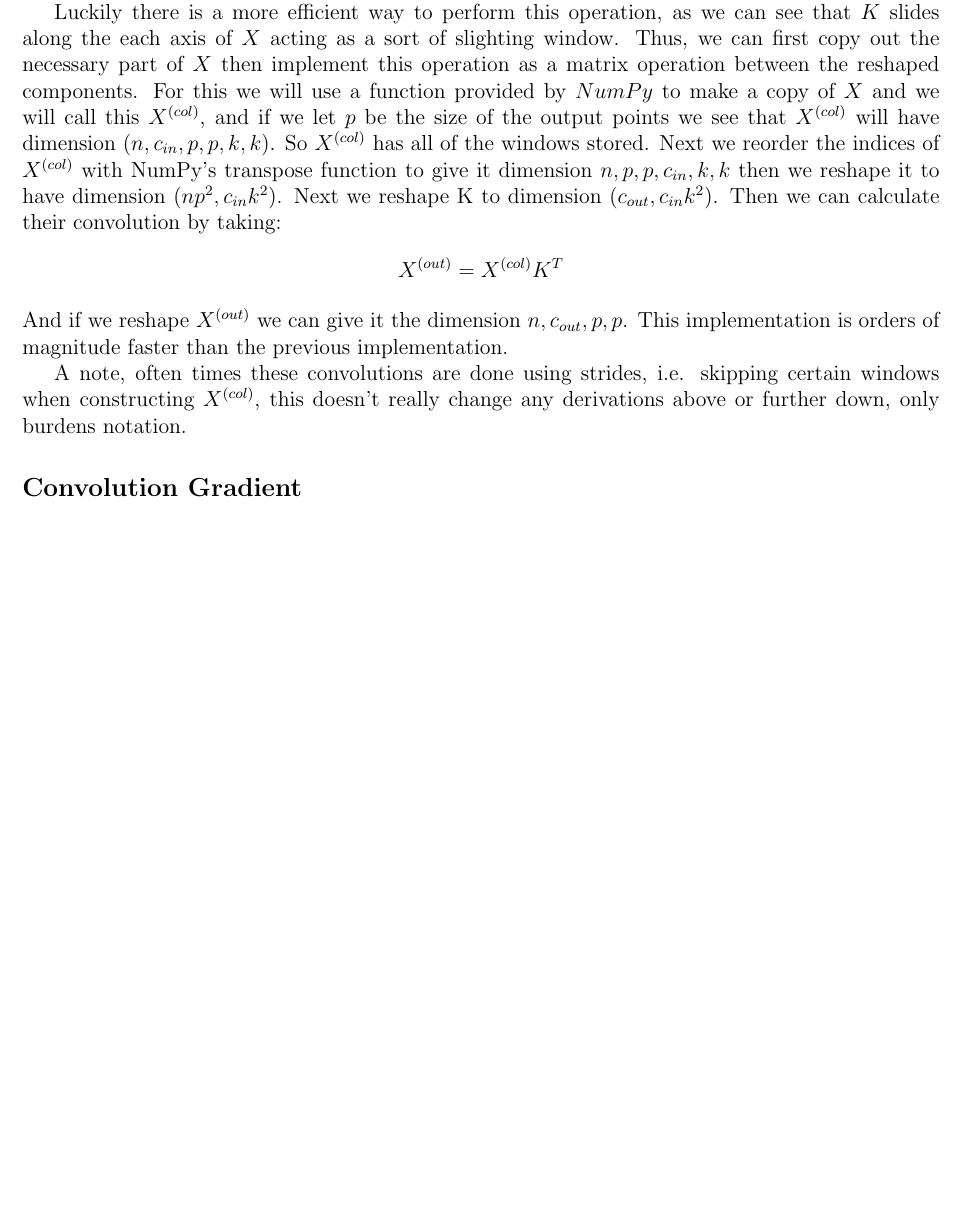
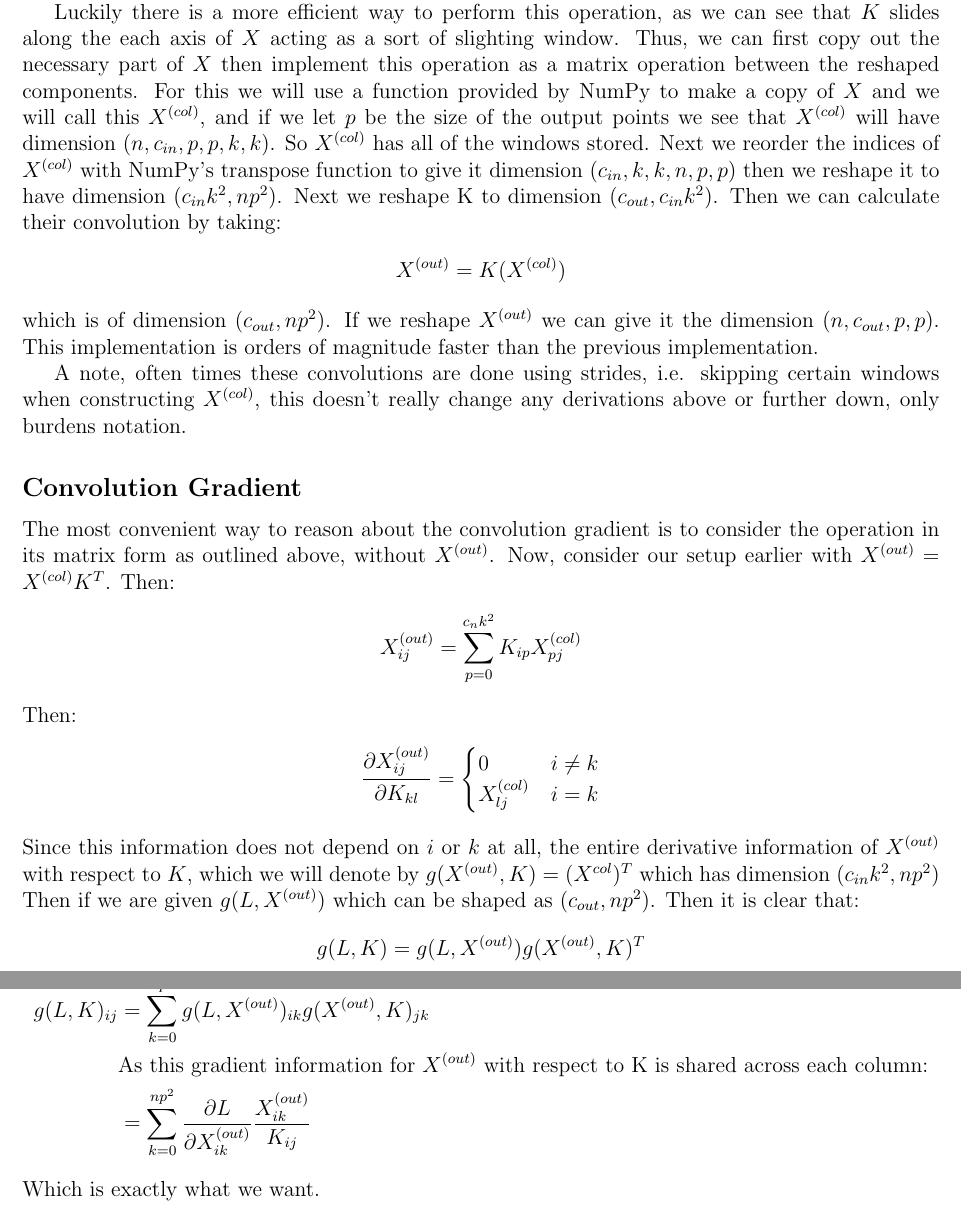
Before and after one commit to MrBlu3Sky57/ImageNet, a LaTeX document (writeups/architecture.tex): part of page 2 of 2 before the commit and two parts of pages 2 and 3 of 3 after it, the two joined at a grey line, cut so that both start at the same text, the shorter picture padded with empty space. Compiled offline with pdfLaTeX.

Commit message:
Conv grad done

```diff
--- a/writeups/architecture.tex
+++ b/writeups/architecture.tex
@@ -60,17 +60,17 @@ Luckily there is a more efficient way to perform this operation, as we can see t
 along the each axis of $X$ acting as a sort of slighting window. Thus, we can
 first copy out the necessary part of $X$ then implement this operation as a matrix operation
 between the reshaped components. For this we will use a function provided
-by $NumPy$ to make a copy of $X$ and we will call this $X^{(col)}$, and if we let
+by NumPy to make a copy of $X$ and we will call this $X^{(col)}$, and if we let
 $p$ be the size of the output points we see that $X^{(col)}$ will have dimension
 $(n, c_{in}, p, p, k, k)$. So $X^{(col)}$ has all of the windows stored. Next we
 reorder the indices of $X^{(col)}$ with NumPy's transpose function to give it
-dimension $n, p, p, c_{in}, k, k$ then we reshape it to have dimension $(np^2, c_{in}k^2)$.
+dimension $(c_{in}, k, k, n, p, p)$ then we reshape it to have dimension $(c_{in}k^2, np^2)$.
 Next we reshape K to dimension $(c_{out}, c_{in}k^2)$. Then we can calculate
 their convolution by taking:
 \begin{align*}
-    X^{(out)} = X^{(col)}K^T
+    X^{(out)} = K(X^{(col)})
 \end{align*}
-And if we reshape $X^{(out)}$ we can give it the dimension $n, c_{out}, p, p$.
+which is of dimension $(c_{out}, np^2)$. If we reshape $X^{(out)}$ we can give it the dimension $(n, c_{out}, p, p)$.
 This implementation is orders of magnitude faster than the previous implementation.
 
 
@@ -78,5 +78,34 @@ A note, often times these convolutions are done using strides, i.e. skipping cer
 $X^{(col)}$, this doesn't really change any derivations above or further down, only burdens notation.
 
 \subsection*{Convolution Gradient}
+The most convenient way to reason about the convolution gradient is to consider
+the operation in its matrix form as outlined above, without $X^{(out)}$. Now, consider our setup earlier with
+$X^{(out)} = X^{(col)}K^T $. Then:
+\begin{align*}
+    X^{(out)}_{ij} &= \sum_{p = 0}^{c_nk^2}K_{ip}X^{(col)}_{pj}
+\end{align*}
+Then:
+\begin{align*}
+    \frac{\partial  X^{(out)}_{ij}}{\partial K_{kl}} =
+    \begin{cases}
+        0 & i \neq k \\
+        X^{(col)}_{lj} & i = k
+    \end{cases}
+\end{align*}
+Since this information does not depend on $i$ or $k$ at all, the entire
+derivative information of $X^{(out)}$ with respect to $K$, which we will denote
+by $g(X^{(out)}, K) = (X^{col})^T$ which has dimension $(c_{in}k^2, np^2)$
+Then if we are given $g(L, X^{(out)})$ which can be shaped as $(c_{out}, np^2)$.
+Then it is clear that:
+\begin{align*}
+    g(L, K) = g(L, X^{(out)})g(X^{(out)}, K)^T
+\end{align*}
+We can verify that this makes sense by considering each entry:
+\begin{align*}
+    g(L, K)_{ij} &= \sum_{k = 0}^{np^2}g(L, X^{(out)})_{ik}g(X^{(out)}, K)_{jk} \\
+    &\text{As this gradient information for $X^{(out)}$ with respect to K is shared across each column:} \\
+    &= \sum_{k = 0}^{np^2}\frac{\partial L}{\partial X^{(out)}_{ik}} \frac{X^{(out)}_{ik}}{K_{ij}}
+\end{align*}
+Which is exactly what we want.
 
 \end{document}
```
Also changed, not shown: writeups/architecture.pdf, 1 other file.
